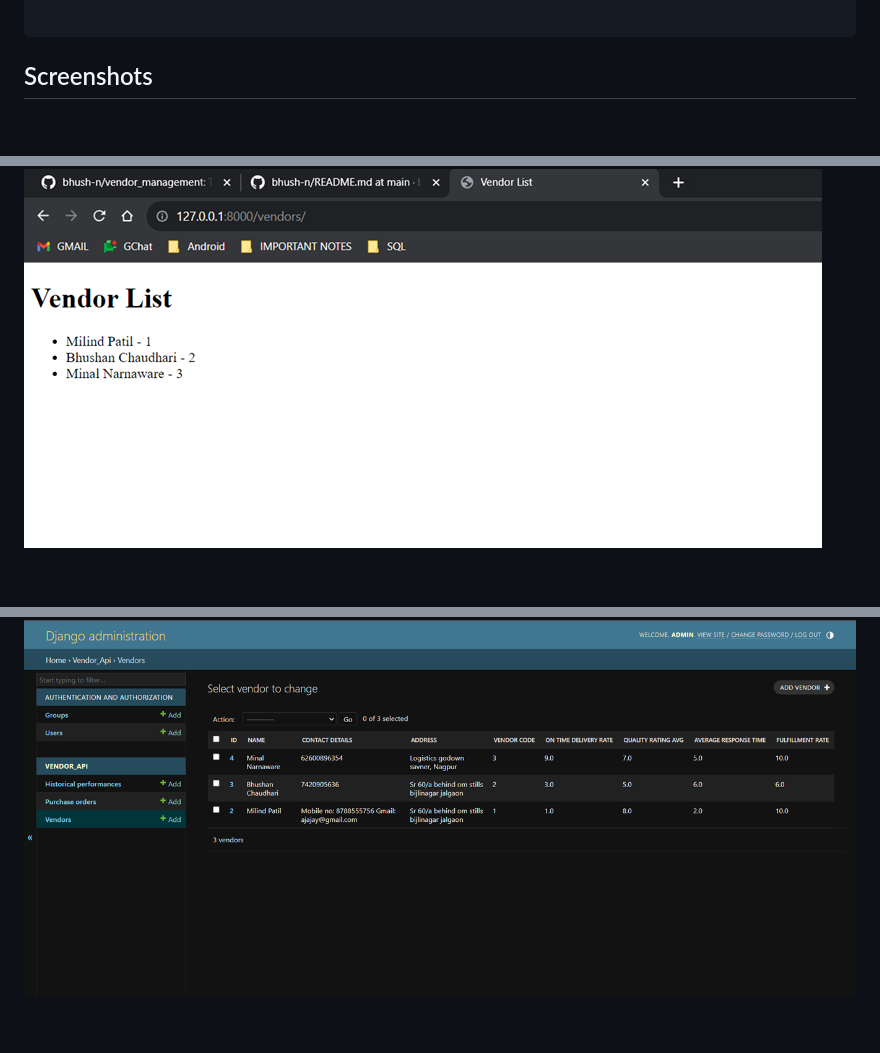
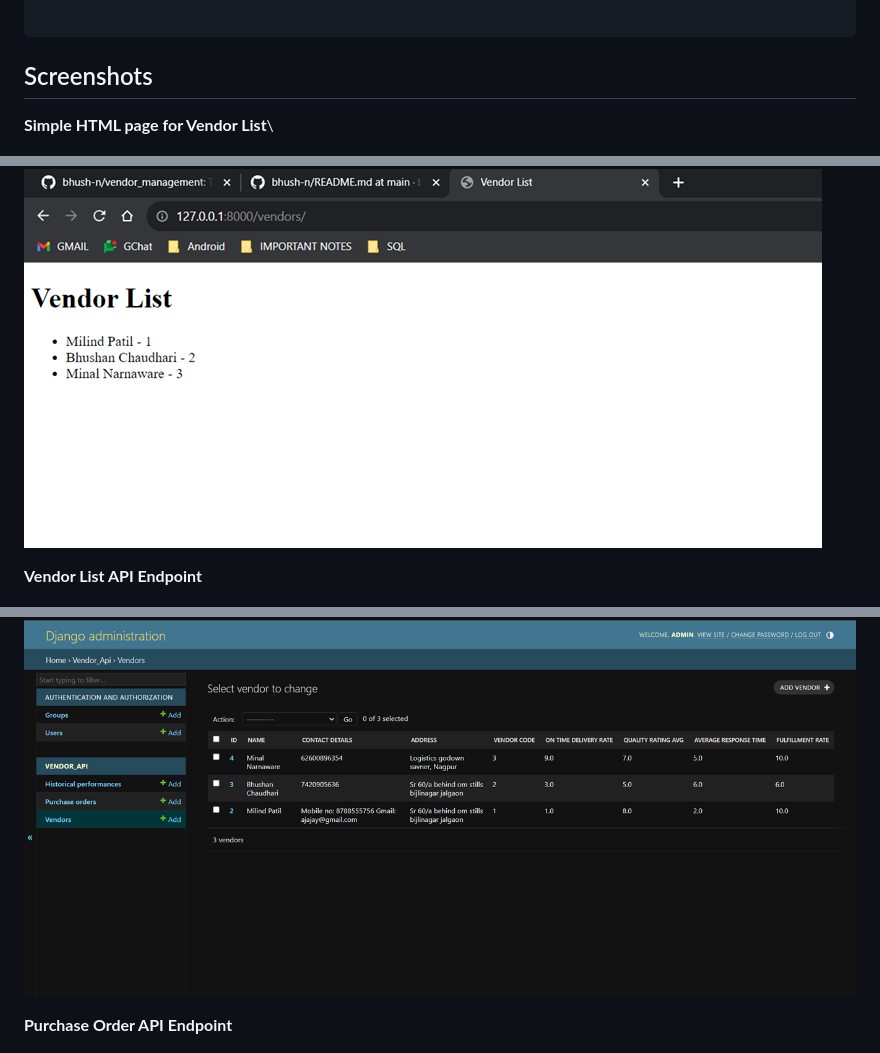
Before and after one commit to bhush-n/vendor_management, a Markdown page: README.md, 3 parts joined by grey strips. Drawn GitHub-style; blank space fills up the shorter version.

```diff
--- a/README.md
+++ b/README.md
@@ -159,8 +159,14 @@ To deploy this project on git
 
 ## Screenshots
 
+__Simple HTML page for Vendor List__\
+
 ![Vendor List](Vendor_list.png)
+
+__Vendor List API Endpoint__
 
 ![Vendor List API endpoint](vendor_list_endpoint.png)
 
+__Purchase Order API Endpoint__
+
 ![Purchase Order API endpoint](purchaseorder_endpoint.png)
```
Also changed, not shown: other parts of README.md (+2 -0 lines).
